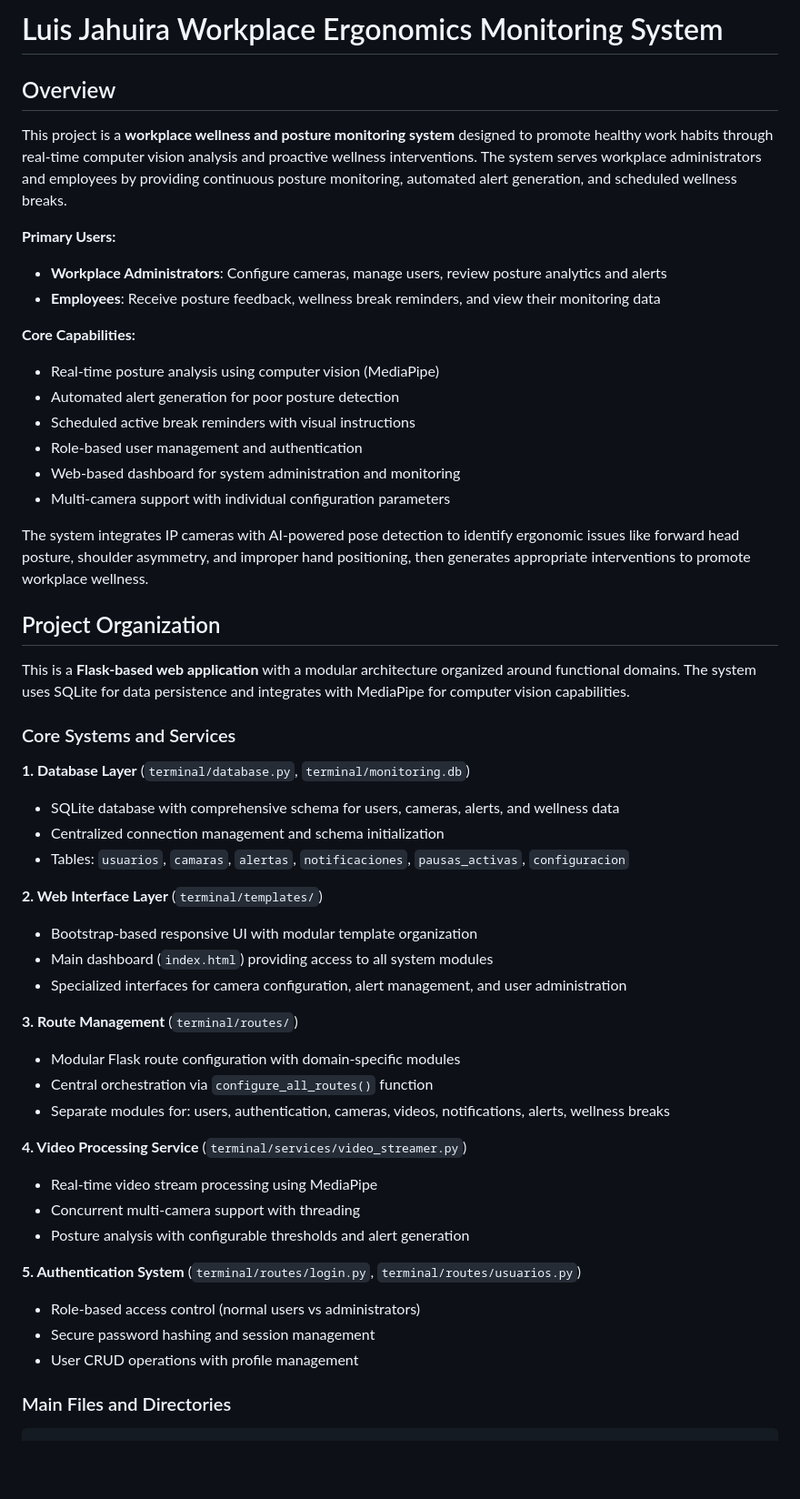
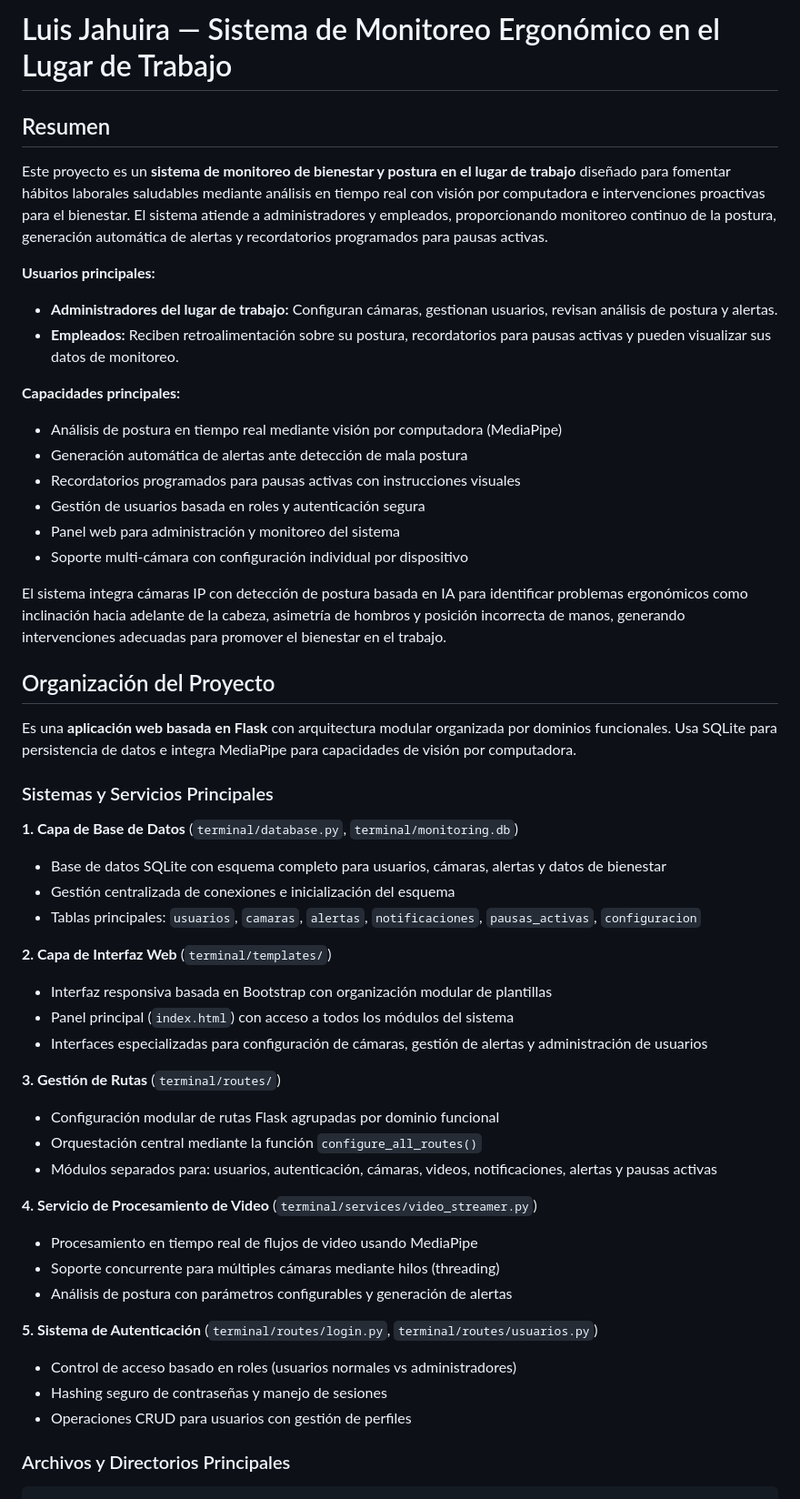
Before and after one commit to AlmironDev/Luis_Jahuira, a Markdown page: README.md, the part around one of its changes. Shown at 91% size. Drawn GitHub-style; blank space fills up the shorter version.

````diff
--- a/README.md
+++ b/README.md
@@ -1,55 +1,57 @@
-# Luis Jahuira Workplace Ergonomics Monitoring System
+# Luis Jahuira — Sistema de Monitoreo Ergonómico en el Lugar de Trabajo
 
-## Overview
+## Resumen
 
-This project is a **workplace wellness and posture monitoring system** designed to promote healthy work habits through real-time computer vision analysis and proactive wellness interventions. The system serves workplace administrators and employees by providing continuous posture monitoring, automated alert generation, and scheduled wellness breaks.
+Este proyecto es un **sistema de monitoreo de bienestar y postura en el lugar de trabajo** diseñado para fomentar hábitos laborales saludables mediante análisis en tiempo real con visión por computadora e intervenciones proactivas para el bienestar. El sistema atiende a administradores y empleados, proporcionando monitoreo continuo de la postura, generación automática de alertas y recordatorios programados para pausas activas.
 
-**Primary Users:**
-- **Workplace Administrators**: Configure cameras, manage users, review posture analytics and alerts
-- **Employees**: Receive posture feedback, wellness break reminders, and view their monitoring data
+**Usuarios principales:**
+- **Administradores del lugar de trabajo:** Configuran cámaras, gestionan usuarios, revisan análisis de postura y alertas.
+- **Empleados:** Reciben retroalimentación sobre su postura, recordatorios para pausas activas y pueden visualizar sus datos de monitoreo.
 
-**Core Capabilities:**
-- Real-time posture analysis using computer vision (MediaPipe)
-- Automated alert generation for poor posture detection
-- Scheduled active break reminders with visual instructions
-- Role-based user management and authentication
-- Web-based dashboard for system administration and monitoring
-- Multi-camera support with individual configuration parameters
+**Capacidades principales:**
+- Análisis de postura en tiempo real mediante visión por computadora (MediaPipe)
+- Generación automática de alertas ante detección de mala postura
+- Recordatorios programados para pausas activas con instrucciones visuales
+- Gestión de usuarios basada en roles y autenticación segura
+- Panel web para administración y monitoreo del sistema
+- Soporte multi-cámara con configuración individual por dispositivo
 
-The system integrates IP cameras with AI-powered pose detection to identify ergonomic issues like forward head posture, shoulder asymmetry, and improper hand positioning, then generates appropriate interventions to promote workplace wellness.
+El sistema integra cámaras IP con detección de postura basada en IA para identificar problemas ergonómicos como inclinación hacia adelante de la cabeza, asimetría de hombros y posición incorrecta de manos, generando intervenciones adecuadas para promover el bienestar en el trabajo.
 
-## Project Organization
+## Organización del Proyecto
 
-This is a **Flask-based web application** with a modular architecture organized around functional domains. The system uses SQLite for data persistence and integrates with MediaPipe for computer vision capabilities.
+Es una **aplicación web basada en Flask** con arquitectura modular organizada por dominios funcionales. Usa SQLite para persistencia de datos e integra MediaPipe para capacidades de visión por computadora.
 
-### Core Systems and Services
+### Sistemas y Servicios Principales
 
-**1. Database Layer** (`terminal/database.py`, `terminal/monitoring.db`)
-- SQLite database with comprehensive schema for users, cameras, alerts, and wellness data
-- Centralized connection management and schema initialization
-- Tables: `usuarios`, `camaras`, `alertas`, `notificaciones`, `pausas_activas`, `configuracion`
+**1. Capa de Base de Datos** (`terminal/database.py`, `terminal/monitoring.db`)
+- Base de datos SQLite con esquema completo para usuarios, cámaras, alertas y datos de bienestar
+- Gestión centralizada de conexiones e inicialización del esquema
+- Tablas principales: `usuarios`, `camaras`, `alertas`, `notificaciones`, `pausas_activas`, `configuracion`
 
-**2. Web Interface Layer** (`terminal/templates/`)
-- Bootstrap-based responsive UI with modular template organization
-- Main dashboard (`index.html`) providing access to all system modules
-- Specialized interfaces for camera configuration, alert management, and user administration
+**2. Capa de Interfaz Web** (`terminal/templates/`)
+- Interfaz responsiva basada en Bootstrap con organización modular de plantillas
+- Panel principal (`index.html`) con acceso a todos los módulos del sistema
+- Interfaces especializadas para configuración de cámaras, gestión de alertas y administración de usuarios
 
-**3. Route Management** (`terminal/routes/`)
-- Modular Flask route configuration with domain-specific modules
-- Central orchestration via `configure_all_routes()` function
-- Separate modules for: users, authentication, cameras, videos, notifications, alerts, wellness breaks
+**3. Gestión de Rutas** (`terminal/routes/`)
+- Configuración modular de rutas Flask agrupadas por dominio funcional
+- Orquestación central mediante la función `configure_all_routes()`
+- Módulos separados para: usuarios, autenticación, cámaras, videos, notificaciones, alertas y pausas activas
 
-**4. Video Processing Service** (`terminal/services/video_streamer.py`)
-- Real-time video stream processing using MediaPipe
-- Concurrent multi-camera support with threading
-- Posture analysis with configurable thresholds and alert generation
+**4. Servicio de Procesamiento de Video** (`terminal/services/video_streamer.py`)
+- Procesamiento en tiempo real de flujos de video usando MediaPipe
+- Soporte concurrente para múltiples cámaras mediante hilos (threading)
+- Análisis de postura con parámetros configurables y generación de alertas
 
-**5. Authentication System** (`terminal/routes/login.py`, `terminal/routes/usuarios.py`)
-- Role-based access control (normal users vs administrators)
-- Secure password hashing and session management
-- User CRUD operations with profile management
+**5. Sistema de Autenticación** (`terminal/routes/login.py`, `terminal/routes/usuarios.py`)
+- Control de acceso basado en roles (usuarios normales vs administradores)
+- Hashing seguro de contraseñas y manejo de sesiones
+- Operaciones CRUD para usuarios con gestión de perfiles
 
-### Main Files and Directories
+### Archivos y Directorios Principales
+
+
 
 ```
 terminal/
````
Also changed, not shown: other parts of README.md (+76 -98 lines).
